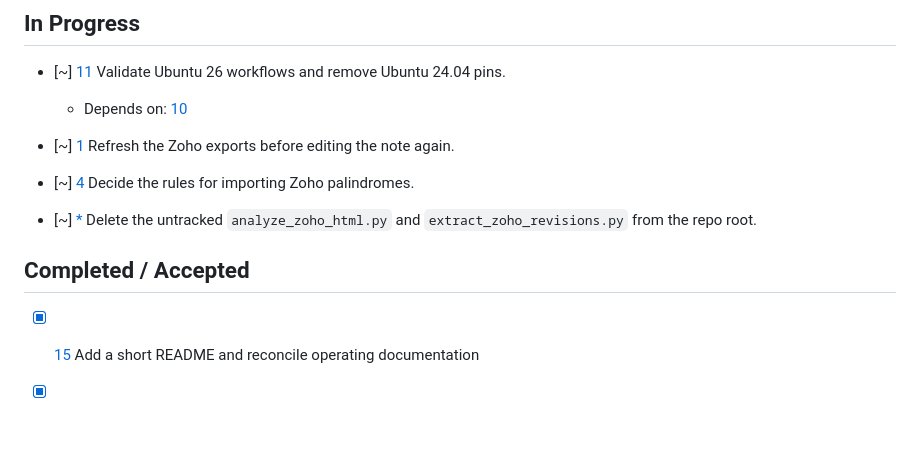
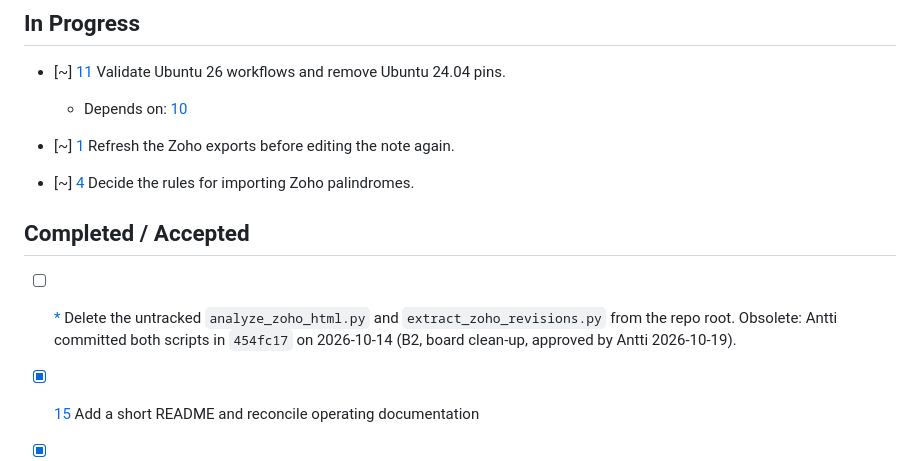
Before and after one commit to akaihola/palindromi.fi, a Markdown page: TASKS.md, the part around the change. GitHub-like rendering; blank space fills up the shorter version.

Commit message:
docs(tasks): close the Zoho-scripts item as obsolete (board clean-up B2)
Co-Authored-By: Claude Opus 5.5 <noreply@anthropic.com>

```diff
--- a/TASKS.md
+++ b/TASKS.md
@@ -28,10 +28,13 @@ Rules for TASKS.md usage are at the bottom of the file.
 
 - [~] [4] Decide the rules for importing Zoho palindromes.
 
-- [~] [*] Delete the untracked `analyze_zoho_html.py` and `extract_zoho_revisions.py`
-  from the repo root.
+## Completed / Accepted
 
-## Completed / Accepted
+- [ ] [*] Delete the untracked `analyze_zoho_html.py` and
+      `extract_zoho_revisions.py` from the repo root. Obsolete: Antti committed
+      both scripts in `454fc17` on 2026-10-14 (B2, board clean-up, approved by
+      Antti 2026-10-19).
+      <!-- hai:{"id":"simple-87dd7661e7632a2b","updatedAt":"2026-10-19T15:29:03.024Z"} -->
 
 - [x] [15] Add a short README and reconcile operating documentation
       <!-- hai:{"id":"simple-e47ca29e-3695-4c65-9673-739113afec90","labels":["steward"],"createdAt":"2026-10-19T11:18:17.859Z","updatedAt":"2026-10-19T14:05:43.503Z"} -->
```
